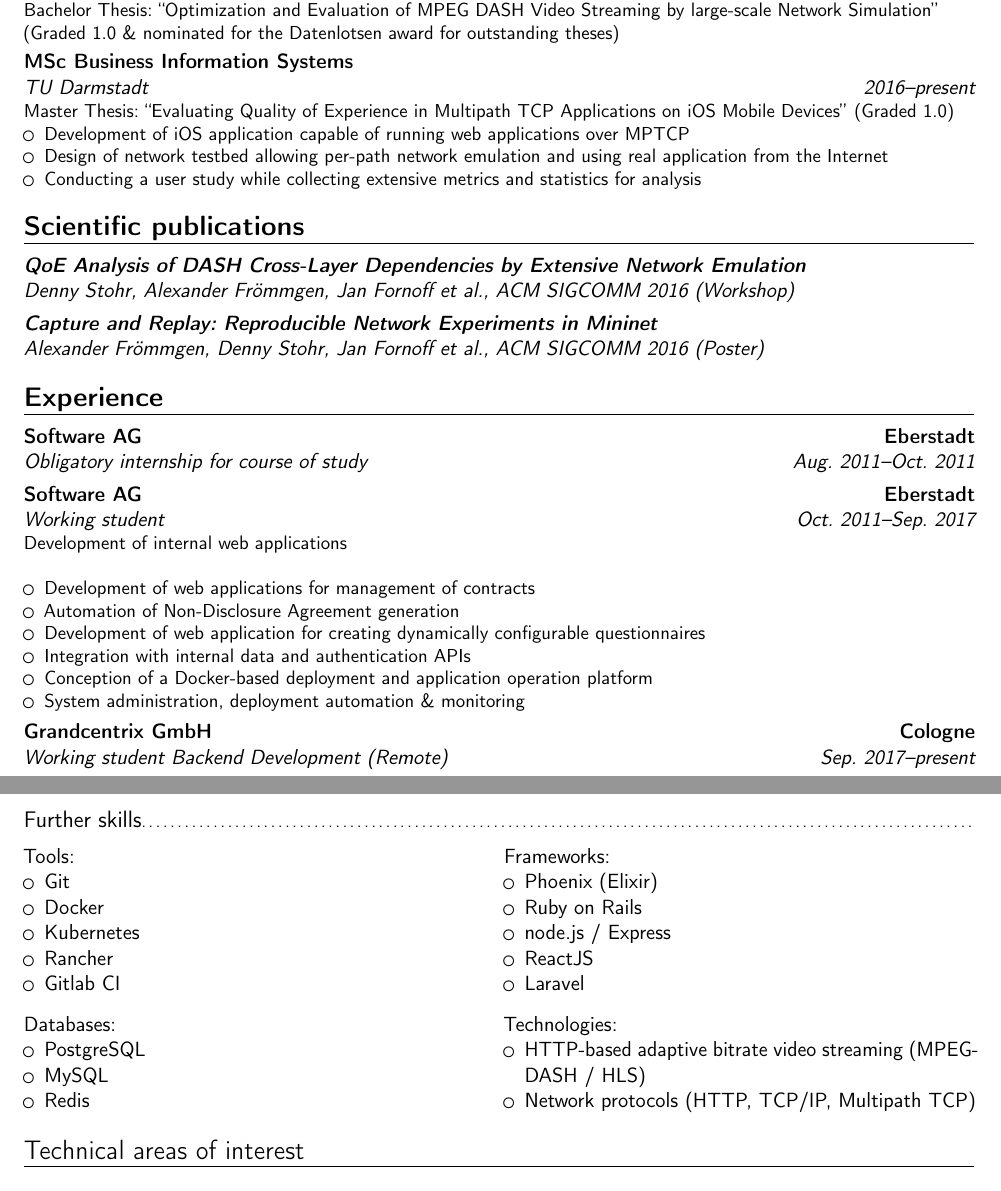
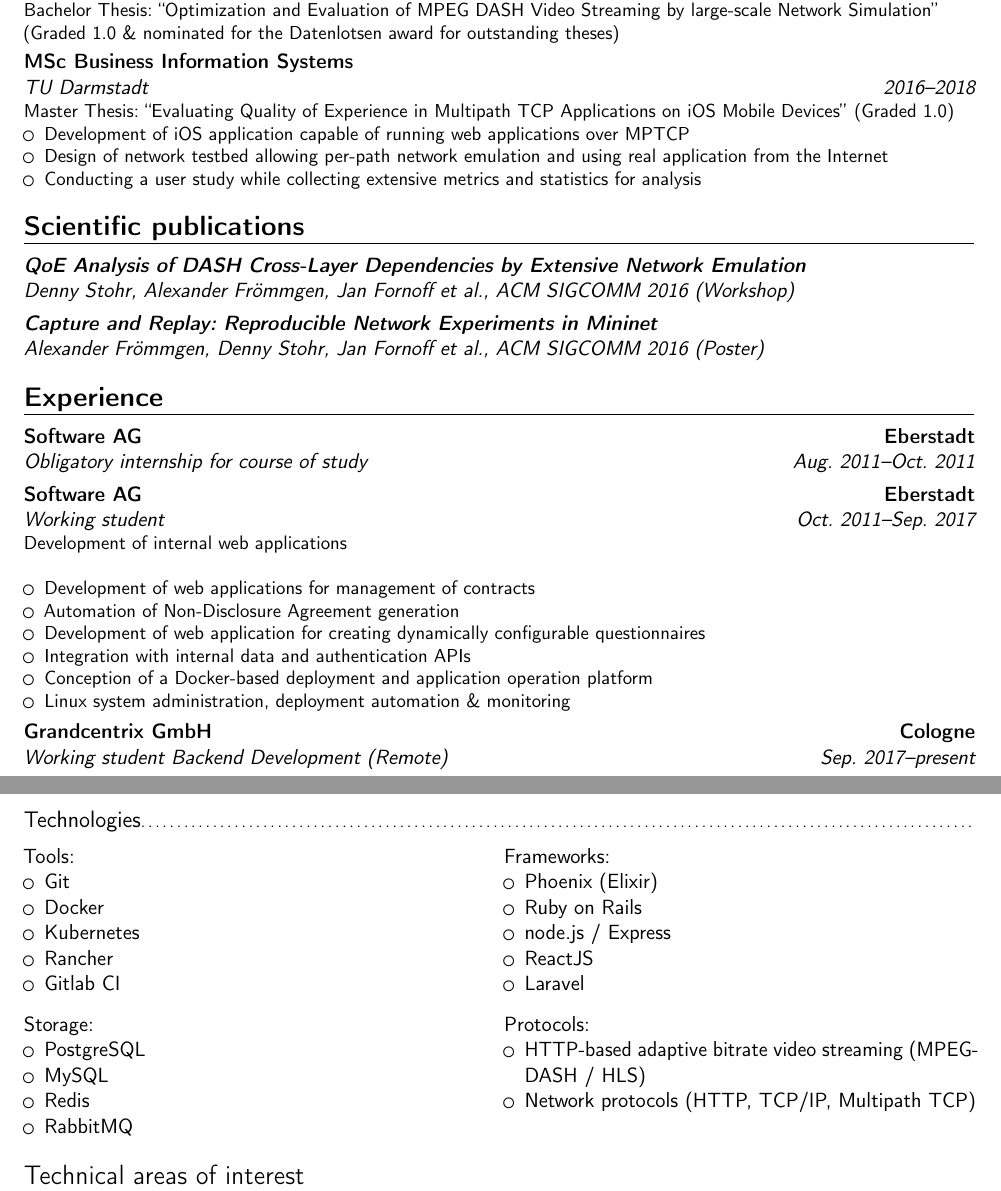
Before and after one commit to jfornoff/CV, a LaTeX CV (CV.tex): two parts of pages 1 and 3 of 3, joined at a grey line, cut so that both start at the same text. Compiled offline with pdfLaTeX.

Commit message:
Some renamed headings

```diff
--- a/CV.tex
+++ b/CV.tex
@@ -58,7 +58,7 @@
 \section{Education}
 \cventry{2007--2010}{Berufliches Gymnasium Groß-Gerau}{High school graduation (Abitur)}{}{Average grade \textit{1.5}}{Focused on Information Systems / Electrical Engineering, Intensive course: Maths}  % arguments 3 to 6 can be left empty
 \cventry{2011--2016}{TU Darmstadt}{BSc Business Information Systems}{}{Average grade \textit{2.27}}{Bachelor Thesis: ``Optimization and Evaluation of MPEG DASH Video Streaming by large-scale Network Simulation'' \\ (Graded 1.0 \& nominated for the Datenlotsen award for outstanding theses)}{}{}
-\cventry{2016--present}{TU Darmstadt}{MSc Business Information Systems}{}{}{
+\cventry{2016--2018}{TU Darmstadt}{MSc Business Information Systems}{}{}{
   Master Thesis: ``Evaluating Quality of Experience in Multipath TCP Applications on iOS Mobile Devices'' (Graded 1.0)
   \begin{itemize}
     \item Development of iOS application capable of running web applications over MPTCP
@@ -80,7 +80,7 @@
 \item Development of web application for creating dynamically configurable questionnaires
 \item Integration with internal data and authentication APIs
 \item Conception of a Docker-based deployment and application operation platform
-\item System administration, deployment automation \& monitoring
+\item Linux system administration, deployment automation \& monitoring
 \end{itemize}}
 \cventry{Sep. 2017--present}{Working student Backend Development (Remote)}{Grandcentrix GmbH}{Cologne}{}{
   \smallskip
@@ -156,7 +155,7 @@
 \item Haskell
 \item R
 \end{itemize}}
-\subsection{\textbf{Further skills}}
+\subsection{\textbf{Technologies}}
 \smallskip
 \cvdoubleitem{Tools}
 {
@@ -181,15 +180,16 @@
 
 \medskip
 
-\cvdoubleitem{Databases}
+\cvdoubleitem{Storage}
 {
 \begin{itemize}
 \item PostgreSQL
 \item MySQL
 \item Redis
+\item RabbitMQ
 \end{itemize}
 }
-{Technologies}
+{Protocols}
 {
   \begin{itemize}
     \item HTTP-based adaptive bitrate video streaming (MPEG-DASH / HLS)
```
Also changed, not shown: CV.tex (2 more changed lines).
